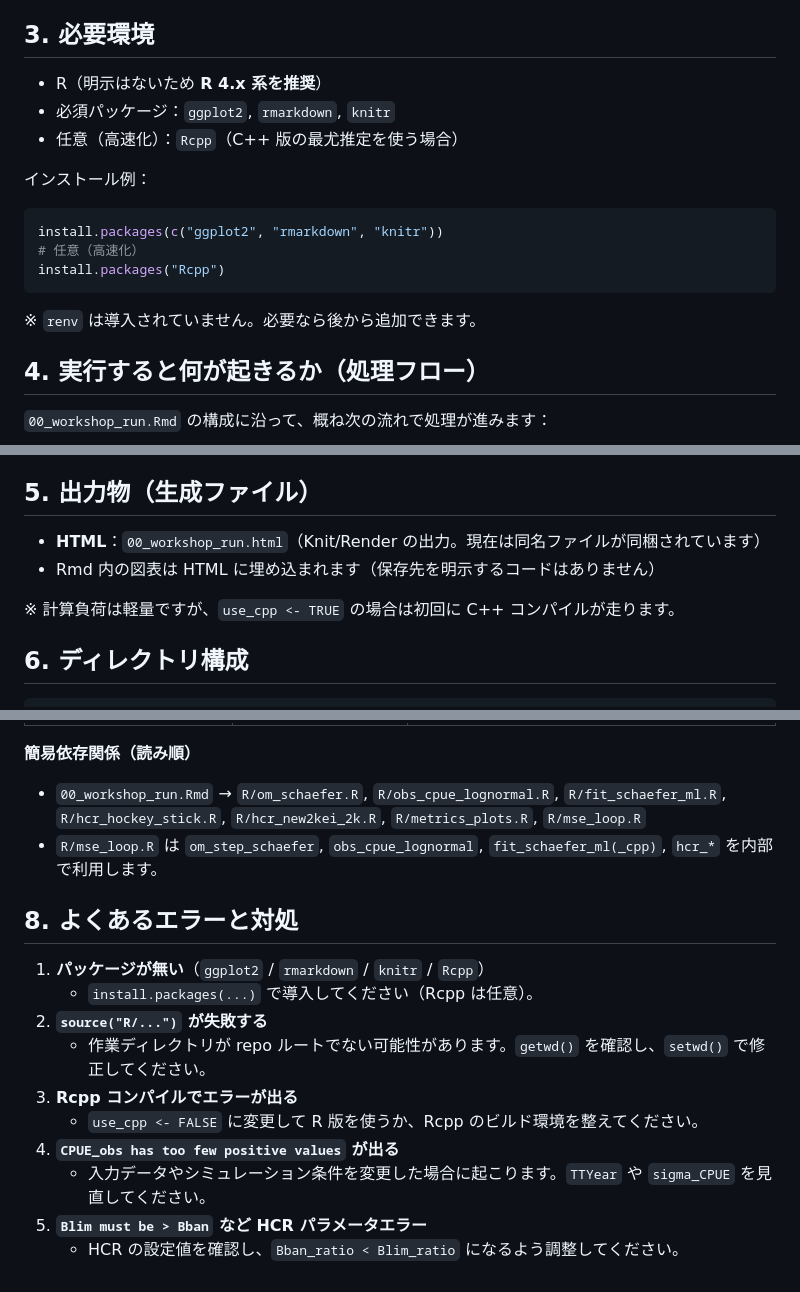
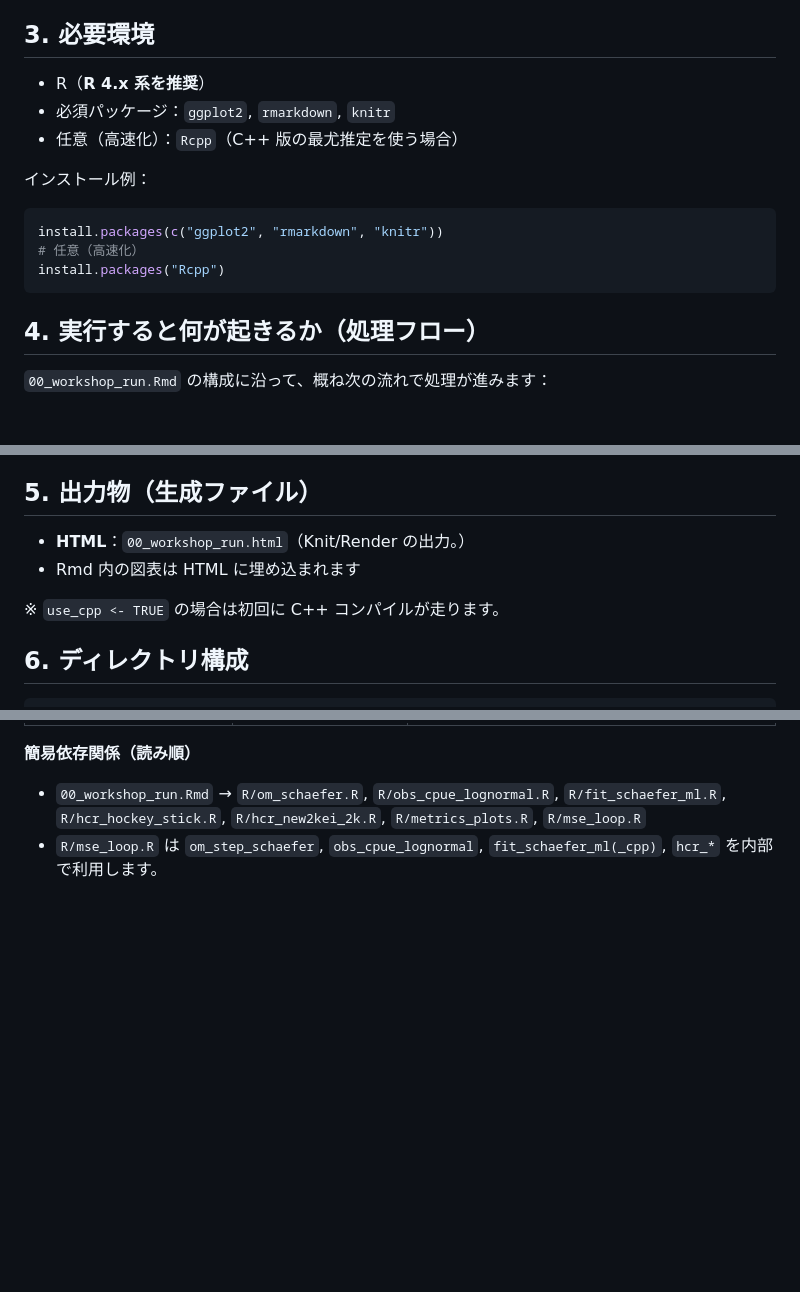
Before and after one commit to verybluegill/260128_LectureDemo, a Markdown page: README.md, 3 parts joined by grey strips. Drawn GitHub-style; blank space fills up the shorter version.

Commit message:
README.mdの内容を整理し、セクションタイトルを修正。必要環境の説明を明確化し、不要な情報を削除。

````diff
--- a/README.md
+++ b/README.md
@@ -24,7 +24,7 @@ rmarkdown::render("00_workshop_run.Rmd")
 - コンソールから実行する場合は、必要に応じて `setwd("path/to/repo")` を使ってください。
 
 ## 3. 必要環境
-- R（明示はないため **R 4.x 系を推奨**）
+- R（**R 4.x 系を推奨**）
 - 必須パッケージ：`ggplot2`, `rmarkdown`, `knitr`
 - 任意（高速化）：`Rcpp`（C++ 版の最尤推定を使う場合）
 
@@ -34,8 +34,6 @@ install.packages(c("ggplot2", "rmarkdown", "knitr"))
 # 任意（高速化）
 install.packages("Rcpp")
 ```
-
-※ `renv` は導入されていません。必要なら後から追加できます。
 
 ## 4. 実行すると何が起きるか（処理フロー）
 `00_workshop_run.Rmd` の構成に沿って、概ね次の流れで処理が進みます：
@@ -49,10 +47,10 @@ install.packages("Rcpp")
 7. MSE ループで HCR の性能比較、指標計算、時系列プロット
 
 ## 5. 出力物（生成ファイル）
-- **HTML**：`00_workshop_run.html`（Knit/Render の出力。現在は同名ファイルが同梱されています）
-- Rmd 内の図表は HTML に埋め込まれます（保存先を明示するコードはありません）
+- **HTML**：`00_workshop_run.html`（Knit/Render の出力。）
+- Rmd 内の図表は HTML に埋め込まれます
 
-※ 計算負荷は軽量ですが、`use_cpp <- TRUE` の場合は初回に C++ コンパイルが走ります。
+※ `use_cpp <- TRUE` の場合は初回に C++ コンパイルが走ります。
 
 ## 6. ディレクトリ構成
 ```
@@ -92,15 +88,3 @@ install.packages("Rcpp")
 **簡易依存関係（読み順）**
 - `00_workshop_run.Rmd` → `R/om_schaefer.R`, `R/obs_cpue_lognormal.R`, `R/fit_schaefer_ml.R`, `R/hcr_hockey_stick.R`, `R/hcr_new2kei_2k.R`, `R/metrics_plots.R`, `R/mse_loop.R`
 - `R/mse_loop.R` は `om_step_schaefer`, `obs_cpue_lognormal`, `fit_schaefer_ml(_cpp)`, `hcr_*` を内部で利用します。
-
-## 8. よくあるエラーと対処
-1. **パッケージが無い**（`ggplot2` / `rmarkdown` / `knitr` / `Rcpp`）
-   - `install.packages(...)` で導入してください（Rcpp は任意）。
-2. **`source("R/...")` が失敗する**
-   - 作業ディレクトリが repo ルートでない可能性があります。`getwd()` を確認し、`setwd()` で修正してください。
-3. **Rcpp コンパイルでエラーが出る**
-   - `use_cpp <- FALSE` に変更して R 版を使うか、Rcpp のビルド環境を整えてください。
-4. **`CPUE_obs has too few positive values` が出る**
-   - 入力データやシミュレーション条件を変更した場合に起こります。`TTYear` や `sigma_CPUE` を見直してください。
-5. **`Blim must be > Bban` など HCR パラメータエラー**
-   - HCR の設定値を確認し、`Bban_ratio < Blim_ratio` になるよう調整してください。
````
Also changed, not shown: other parts of README.md (+1 -3 lines).
